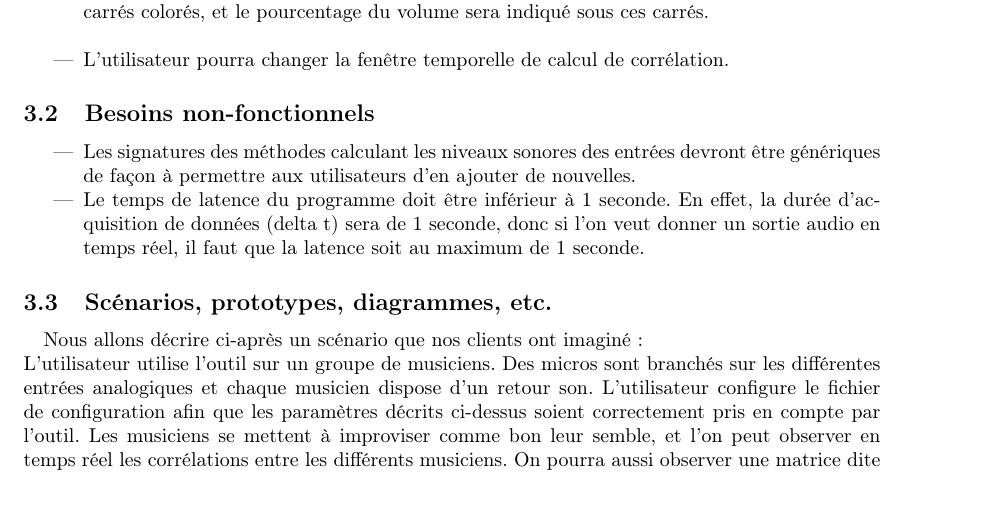
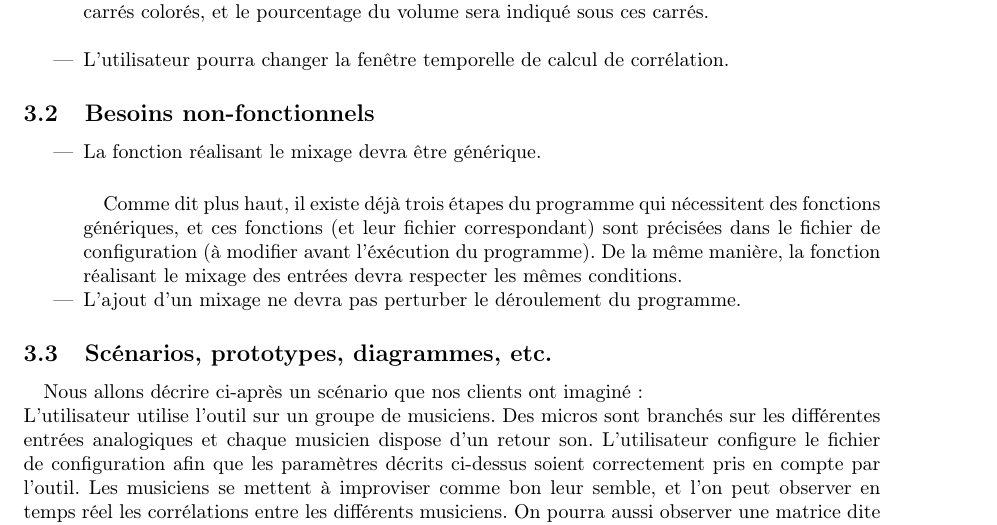
Before and after one commit to scrime-u-bordeaux/S8-PDP, a LaTeX document (analyse-besoins/analyse-besoins.tex): part of page 3 of 4, cut so that both start at the same text, the shorter picture padded with empty space. Compiled offline with pdfLaTeX.

Commit message:
Màj cahier des besoins

```diff
--- a/analyse-besoins/analyse-besoins.tex
+++ b/analyse-besoins/analyse-besoins.tex
@@ -132,13 +133,15 @@
 \end{itemize}
 \subsection{Besoins non-fonctionnels}
 \begin{itemize}
-      \item Les signatures des méthodes calculant les niveaux sonores des
-      entrées devront être génériques de façon à permettre aux utilisateurs d'en
-      ajouter de nouvelles.
-      \item Le temps de latence du programme doit être inférieur à 1 seconde.
-      En effet, la durée d'acquisition de données (delta t) sera de 1 seconde,
-      donc si l'on veut donner un sortie audio en temps réel, il faut que la latence
-      soit au maximum de 1 seconde.
+	\item La fonction réalisant le mixage devra être générique.
+	      \paragraph{}
+	      Comme dit plus haut, il existe déjà trois étapes du programme qui
+	      nécessitent des fonctions génériques, et ces fonctions (et leur fichier
+	      correspondant) sont précisées dans le fichier de configuration (à
+	      modifier avant l'éxécution du programme). De la même manière, la
+	      fonction réalisant le mixage des entrées devra respecter les mêmes
+	      conditions.
+	\item L'ajout d'un mixage ne devra pas perturber le déroulement du programme.
 \end{itemize}
 \subsection{Scénarios, prototypes, diagrammes, etc.}
 \paragraph{}
```
Also changed, not shown: analyse-besoins/analyse-besoins.tex (1 more changed lines). Lines whose indentation alone changed are shown as unchanged.
